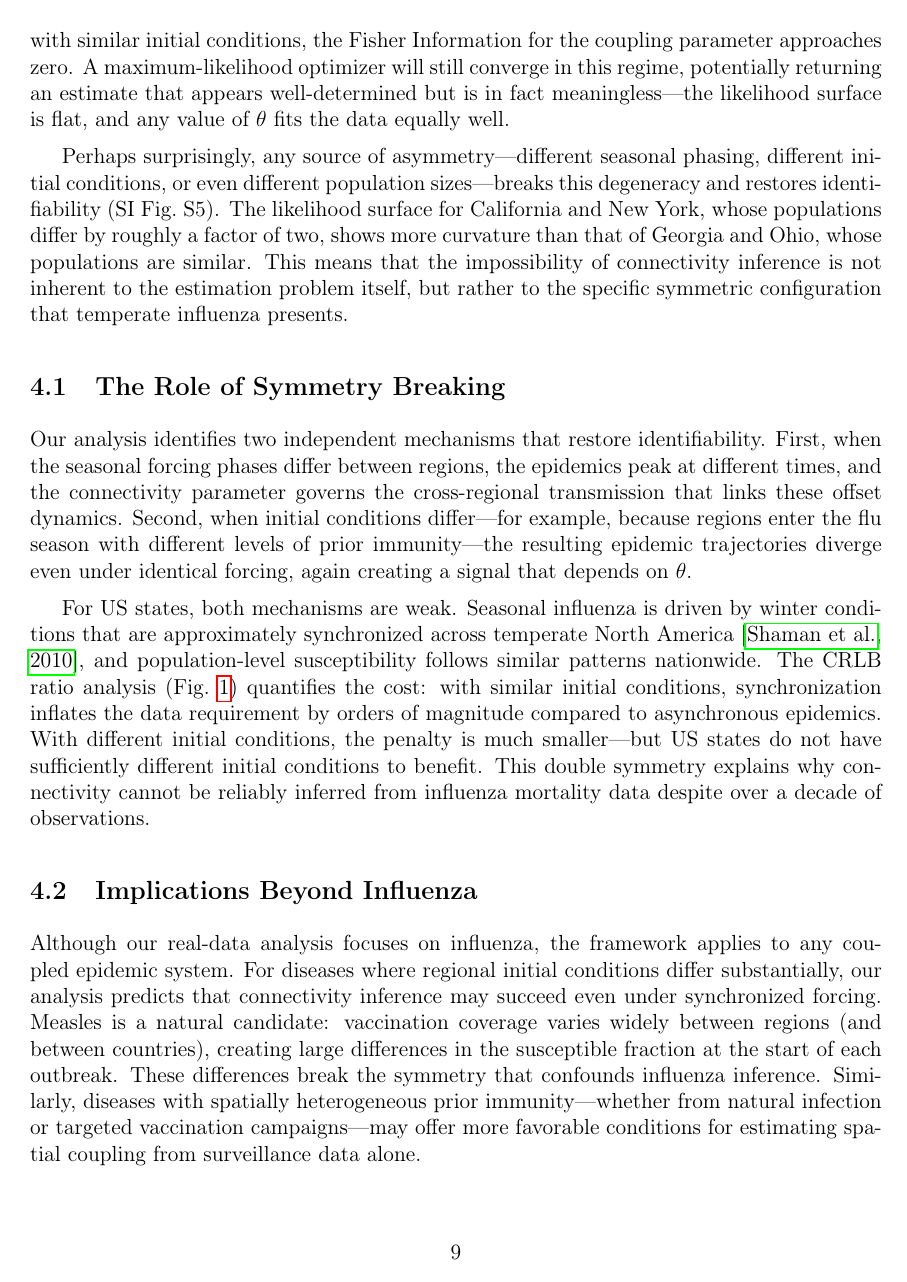
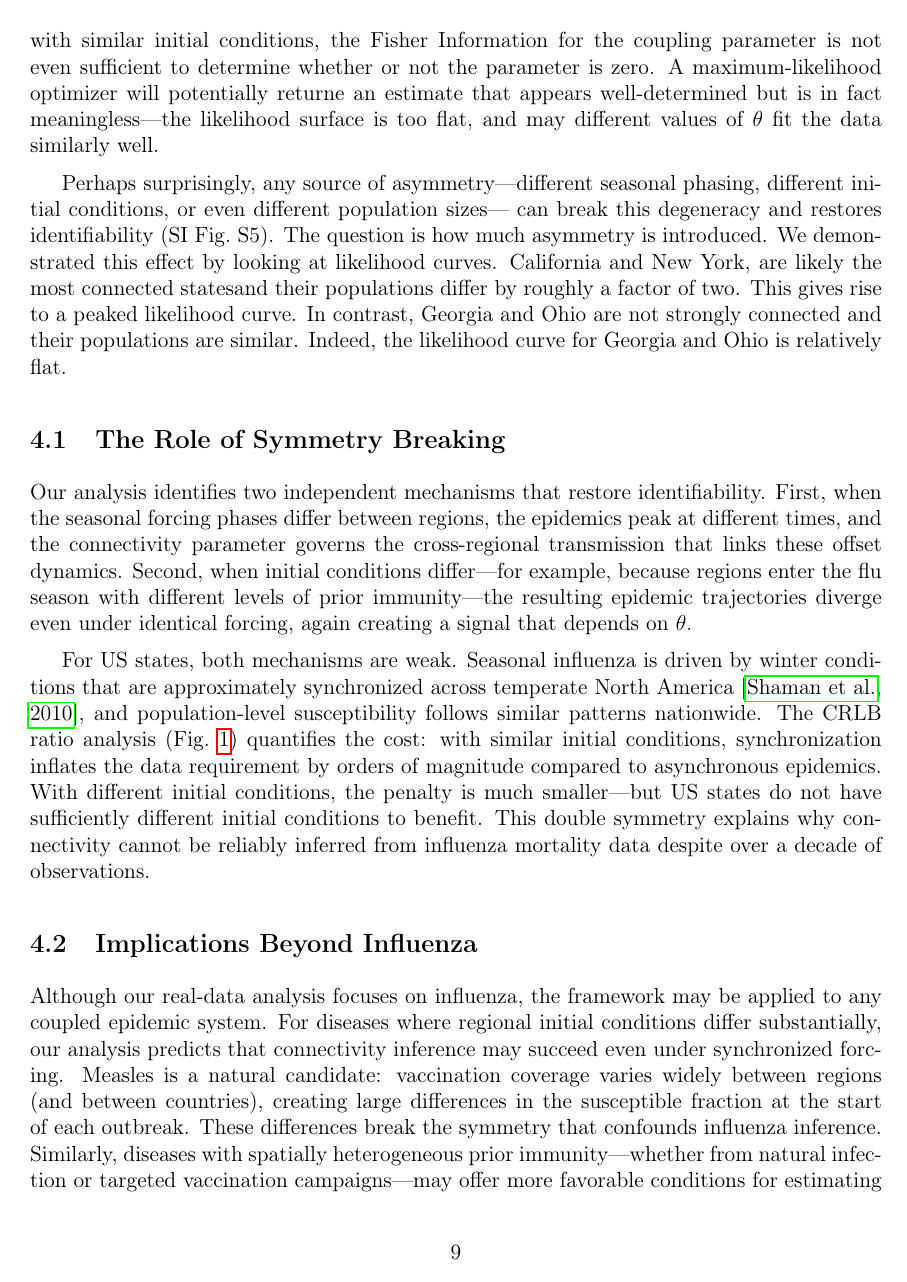
Before and after one commit to yairdaon/contacts, a LaTeX paper (latex/paper.tex, which reads latex/discussion.tex): page 9 of 18. Compiled offline with pdfLaTeX.

```diff
--- a/latex/discussion.tex
+++ b/latex/discussion.tex
@@ -5,23 +5,28 @@
 dynamics. Using the Cram\'er-Rao Lower Bound, we quantified this
 precisely: when two regions experience synchronized epidemics with
 similar initial conditions, the Fisher Information for the coupling
-parameter approaches zero. A maximum-likelihood optimizer will still
-converge in this regime, potentially returning an estimate that
-appears well-determined but is in fact meaningless---the likelihood
-surface is flat, and any value of $\theta$ fits the data equally well.
+parameter is not even sufficient to determine whether or not the
+parameter is zero. A maximum-likelihood optimizer will potentially
+returne an estimate that appears well-determined but is in fact
+meaningless---the likelihood surface is too flat, and may different
+values of $\theta$ fit the data similarly well.
 
 Perhaps surprisingly, any source of asymmetry---different seasonal
 phasing, different initial conditions, or even different population
-sizes---breaks this degeneracy and restores identifiability
-(SI~Fig.~S5). The likelihood surface for California and New York,
-whose populations differ by roughly a factor of two, shows more
-curvature than that of Georgia and Ohio, whose populations are
-similar. This means that the impossibility of connectivity inference
-is not inherent to the estimation problem itself, but rather to the
-specific symmetric configuration that temperate influenza presents.
+sizes--- can break this degeneracy and restores identifiability
+(SI~Fig.~S5). The question is how much asymmetry is introduced. We
+demonstrated this effect by looking at likelihood curves. California
+and New York, are likely the most connected statesand their
+populations differ by roughly a factor of two. This gives rise to a
+peaked likelihood curve. In contrast, Georgia and Ohio are not
+strongly connected and their populations are similar. Indeed, the
+likelihood curve for Georgia and Ohio is relatively flat.
+%% This means that the impossibility of connectivity inference is not
+%%  necessarily inherent to the estimation problem itself, but rather
+%%  to the specific symmetric configuration that temperate influenza
+%%  presents.
 
 \subsection{The Role of Symmetry Breaking}
-
 Our analysis identifies two independent mechanisms that restore
 identifiability. First, when the seasonal forcing phases differ
 between regions, the epidemics peak at different times, and the
@@ -46,19 +51,18 @@
 a decade of observations.
 
 \subsection{Implications Beyond Influenza}
-
 Although our real-data analysis focuses on influenza, the framework
-applies to any coupled epidemic system. For diseases where regional
-initial conditions differ substantially, our analysis predicts that
-connectivity inference may succeed even under synchronized forcing.
-Measles is a natural candidate: vaccination coverage varies widely
-between regions (and between countries), creating large differences
-in the susceptible fraction at the start of each outbreak. These
-differences break the symmetry that confounds influenza inference.
-Similarly, diseases with spatially heterogeneous prior
-immunity---whether from natural infection or targeted vaccination
-campaigns---may offer more favorable conditions for estimating
-spatial coupling from surveillance data alone.
+may be applied to any coupled epidemic system. For diseases where
+regional initial conditions differ substantially, our analysis
+predicts that connectivity inference may succeed even under
+synchronized forcing. Measles is a natural candidate: vaccination
+coverage varies widely between regions (and between countries),
+creating large differences in the susceptible fraction at the start of
+each outbreak. These differences break the symmetry that confounds
+influenza inference.  Similarly, diseases with spatially heterogeneous
+prior immunity---whether from natural infection or targeted
+vaccination campaigns---may offer more favorable conditions for
+estimating spatial coupling from surveillance data alone.
 
 \subsection{Implications for Influenza Surveillance}
 
```
Also changed, not shown: latex/discussion.tex (21 more changed lines), 1 other file.
